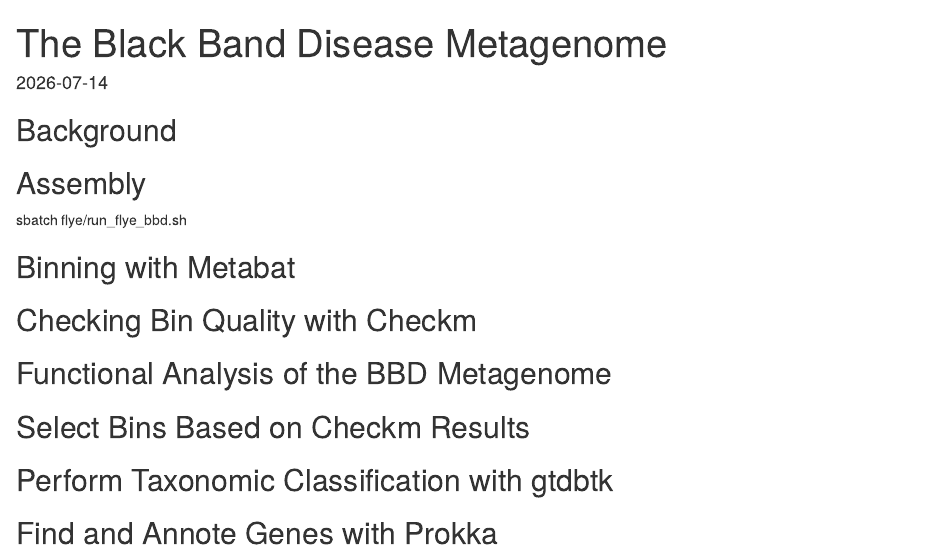
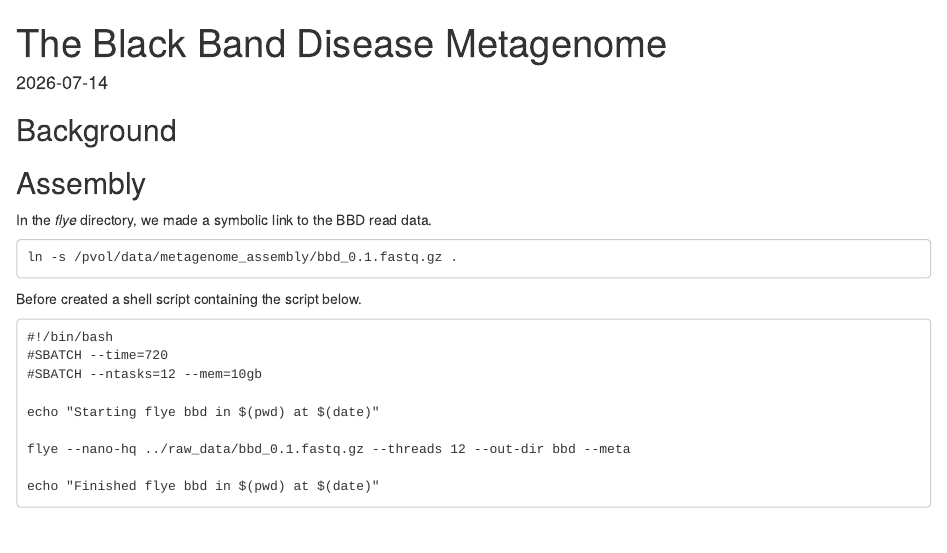
Before and after one commit to kira-roberts/marine_genomics_BBD, an R Markdown document (01_assembly.Rmd): the page in a window 1100 px wide, from its top. Rendered offline with R 4.5, knitr and Pandoc, with nearby package versions.

Commit message:
working through the assembly

````diff
--- a/01_assembly.Rmd
+++ b/01_assembly.Rmd
@@ -14,9 +14,23 @@ knitr::opts_chunk$set(echo = TRUE)
 
 
 ## Assembly
+In the *flye* directory, we made a symbolic link to the BBD read data.
+```
+ln -s /pvol/data/metagenome_assembly/bbd_0.1.fastq.gz .
+```
+Before created a shell script containing the script below.
+```
+#!/bin/bash
+#SBATCH --time=720
+#SBATCH --ntasks=12 --mem=10gb
 
+echo "Starting flye bbd in $(pwd) at $(date)"
 
-sbatch flye/run_flye_bbd.sh
+flye --nano-hq ../raw_data/bbd_0.1.fastq.gz --threads 12 --out-dir bbd --meta
+
+echo "Finished flye bbd in $(pwd) at $(date)"
+```
+
 
 
 ## Binning with Metabat
````
Also changed, not shown: 1 other file.
